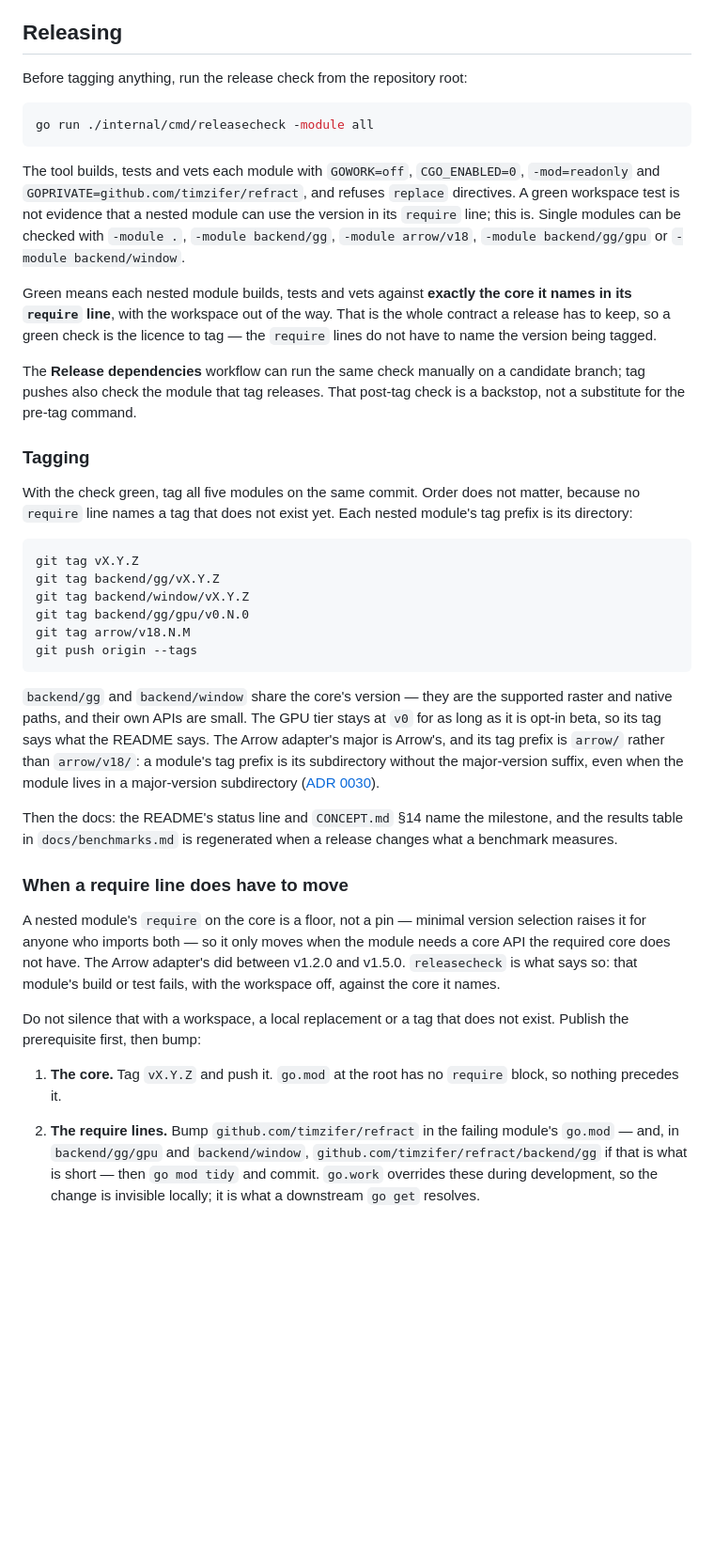
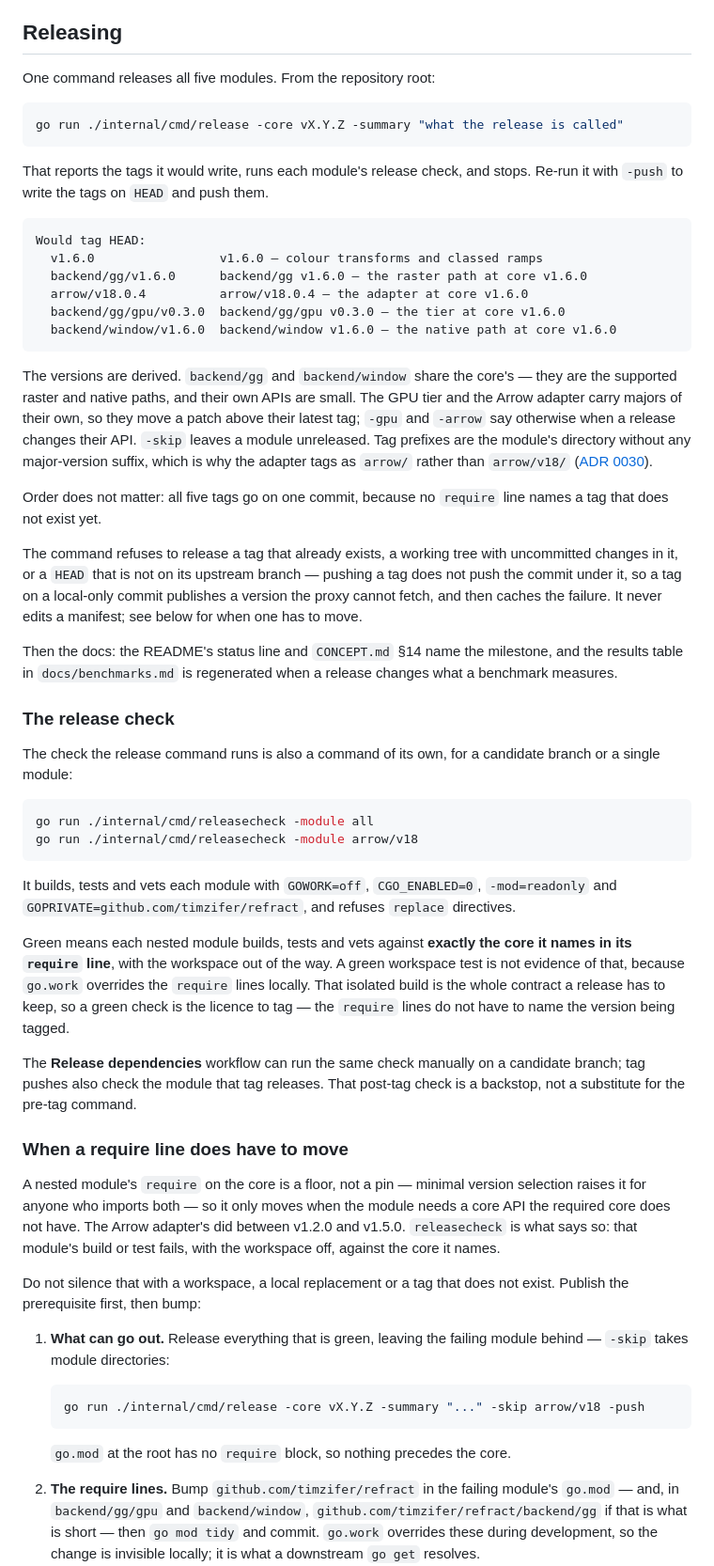
Before and after one commit to timzifer/refract, a Markdown page: CONTRIBUTING.md, the part around one of its changes. Shown at 94% size. Rendered like a GitHub page; blank space fills up the shorter version.

Commit message:
docs: releasing is one command
CONTRIBUTING now leads with the release command and the plan it prints, and
keeps releasecheck as the thing to reach for on a candidate branch or a single
module. The require-line bump stays where it was — the case a red check opens —
but its first and last steps are the release command with -skip rather than
five git tag lines.

Co-Authored-By: Claude Opus 5 (1M context) <noreply@anthropic.com>
Claude-Session: https://claude.ai/code/session_01CrBr1A4rubmps1rorUnqUM

````diff
--- a/CONTRIBUTING.md
+++ b/CONTRIBUTING.md
@@ -383,54 +383,70 @@ ruleset's bypass at the new key's id.
 
 ## Releasing
 
-Before tagging anything, run the release check from the repository root:
+One command releases all five modules. From the repository root:
+
+```sh
+go run ./internal/cmd/release -core vX.Y.Z -summary "what the release is called"
+```
+
+That reports the tags it would write, runs each module's release check, and
+stops. Re-run it with `-push` to write the tags on `HEAD` and push them.
+
+```
+Would tag HEAD:
+  v1.6.0                 v1.6.0 — colour transforms and classed ramps
+  backend/gg/v1.6.0      backend/gg v1.6.0 — the raster path at core v1.6.0
+  arrow/v18.0.4          arrow/v18.0.4 — the adapter at core v1.6.0
+  backend/gg/gpu/v0.3.0  backend/gg/gpu v0.3.0 — the tier at core v1.6.0
+  backend/window/v1.6.0  backend/window v1.6.0 — the native path at core v1.6.0
+```
+
+The versions are derived. `backend/gg` and `backend/window` share the core's —
+they are the supported raster and native paths, and their own APIs are small.
+The GPU tier and the Arrow adapter carry majors of their own, so they move a
+patch above their latest tag; `-gpu` and `-arrow` say otherwise when a release
+changes their API. `-skip` leaves a module unreleased. Tag prefixes are the
+module's directory without any major-version suffix, which is why the adapter
+tags as `arrow/` rather than `arrow/v18/`
+([ADR 0030](docs/adr/0030-arrow-major-version.md)).
+
+Order does not matter: all five tags go on one commit, because no `require`
+line names a tag that does not exist yet.
+
+The command refuses to release a tag that already exists, a working tree with
+uncommitted changes in it, or a `HEAD` that is not on its upstream branch —
+pushing a tag does not push the commit under it, so a tag on a local-only
+commit publishes a version the proxy cannot fetch, and then caches the failure.
+It never edits a manifest; see below for when one has to move.
+
+Then the docs: the README's status line and `CONCEPT.md` §14 name the
+milestone, and the results table in `docs/benchmarks.md` is regenerated when a
+release changes what a benchmark measures.
+
+### The release check
+
+The check the release command runs is also a command of its own, for a
+candidate branch or a single module:
 
 ```sh
 go run ./internal/cmd/releasecheck -module all
+go run ./internal/cmd/releasecheck -module arrow/v18
 ```
 
-The tool builds, tests and vets each module with `GOWORK=off`,
-`CGO_ENABLED=0`, `-mod=readonly` and `GOPRIVATE=github.com/timzifer/refract`,
-and refuses `replace` directives. A green workspace test is not evidence that a
-nested module can use the version in its `require` line; this is. Single
-modules can be checked with `-module .`, `-module backend/gg`, `-module
-arrow/v18`, `-module backend/gg/gpu` or `-module backend/window`.
+It builds, tests and vets each module with `GOWORK=off`, `CGO_ENABLED=0`,
+`-mod=readonly` and `GOPRIVATE=github.com/timzifer/refract`, and refuses
+`replace` directives.
 
 Green means each nested module builds, tests and vets against **exactly the
-core it names in its `require` line**, with the workspace out of the way. That
-is the whole contract a release has to keep, so a green check is the licence to
-tag — the `require` lines do not have to name the version being tagged.
+core it names in its `require` line**, with the workspace out of the way. A
+green workspace test is not evidence of that, because `go.work` overrides the
+`require` lines locally. That isolated build is the whole contract a release
+has to keep, so a green check is the licence to tag — the `require` lines do
+not have to name the version being tagged.
 
 The **Release dependencies** workflow can run the same check manually on a
 candidate branch; tag pushes also check the module that tag releases. That
 post-tag check is a backstop, not a substitute for the pre-tag command.
-
-### Tagging
-
-With the check green, tag all five modules on the same commit. Order does not
-matter, because no `require` line names a tag that does not exist yet. Each
-nested module's tag prefix is its directory:
-
-```sh
-git tag vX.Y.Z
-git tag backend/gg/vX.Y.Z
-git tag backend/window/vX.Y.Z
-git tag backend/gg/gpu/v0.N.0
-git tag arrow/v18.N.M
-git push origin --tags
-```
-
-`backend/gg` and `backend/window` share the core's version — they are the
-supported raster and native paths, and their own APIs are small. The GPU tier
-stays at `v0` for as long as it is opt-in beta, so its tag says what the README
-says. The Arrow adapter's major is Arrow's, and its tag prefix is `arrow/`
-rather than `arrow/v18/`: a module's tag prefix is its subdirectory without the
-major-version suffix, even when the module lives in a major-version
-subdirectory ([ADR 0030](docs/adr/0030-arrow-major-version.md)).
-
-Then the docs: the README's status line and `CONCEPT.md` §14 name the
-milestone, and the results table in `docs/benchmarks.md` is regenerated when a
-release changes what a benchmark measures.
 
 ### When a require line does have to move
 
@@ -443,8 +459,14 @@ build or test fails, with the workspace off, against the core it names.
 Do not silence that with a workspace, a local replacement or a tag that does
 not exist. Publish the prerequisite first, then bump:
 
-1. **The core.** Tag `vX.Y.Z` and push it. `go.mod` at the root has no
-   `require` block, so nothing precedes it.
+1. **What can go out.** Release everything that is green, leaving the failing
+   module behind — `-skip` takes module directories:
+
+   ```sh
+   go run ./internal/cmd/release -core vX.Y.Z -summary "..." -skip arrow/v18 -push
+   ```
+
+   `go.mod` at the root has no `require` block, so nothing precedes the core.
 2. **The require lines.** Bump `github.com/timzifer/refract` in the failing
    module's `go.mod` — and, in `backend/gg/gpu` and `backend/window`,
    `github.com/timzifer/refract/backend/gg` if that is what is short — then
````
Also changed, not shown: other parts of CONTRIBUTING.md (+11 -1 lines).
